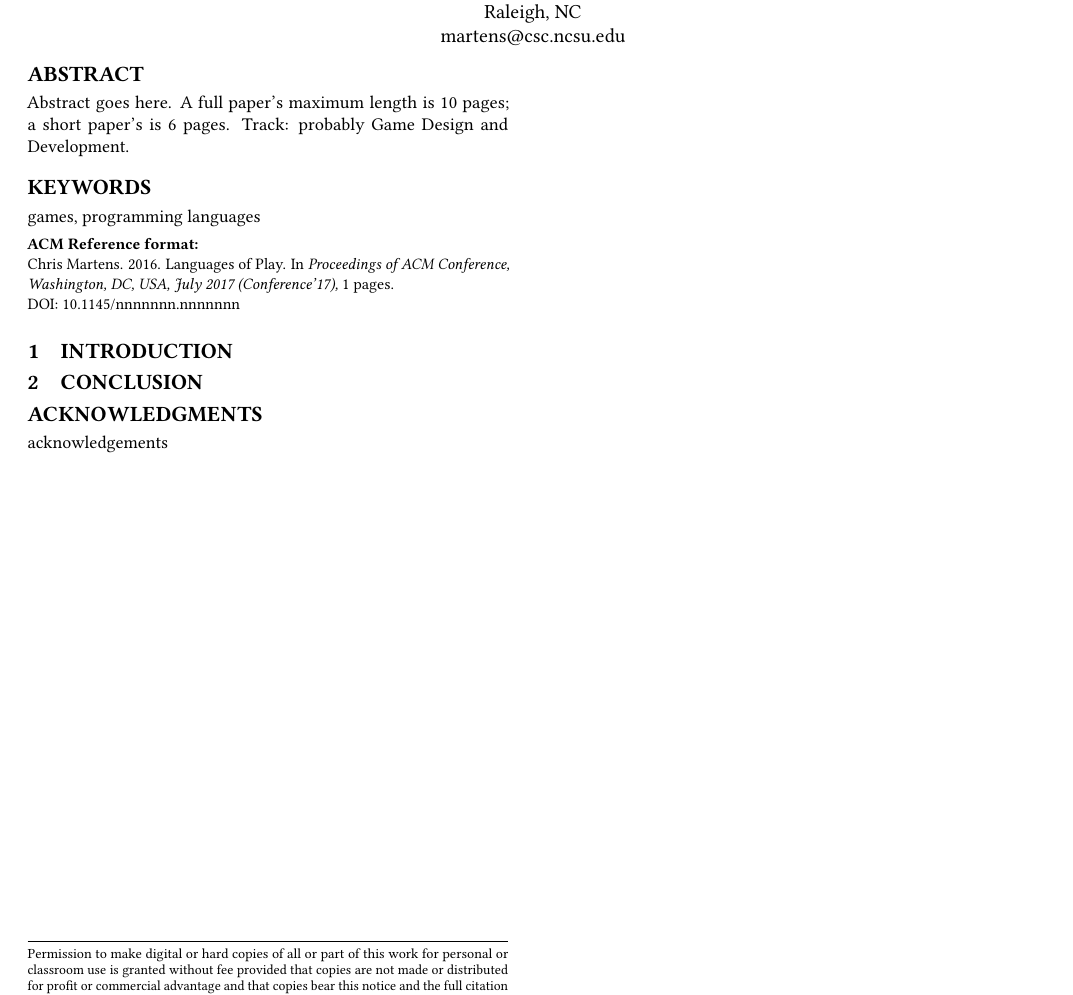
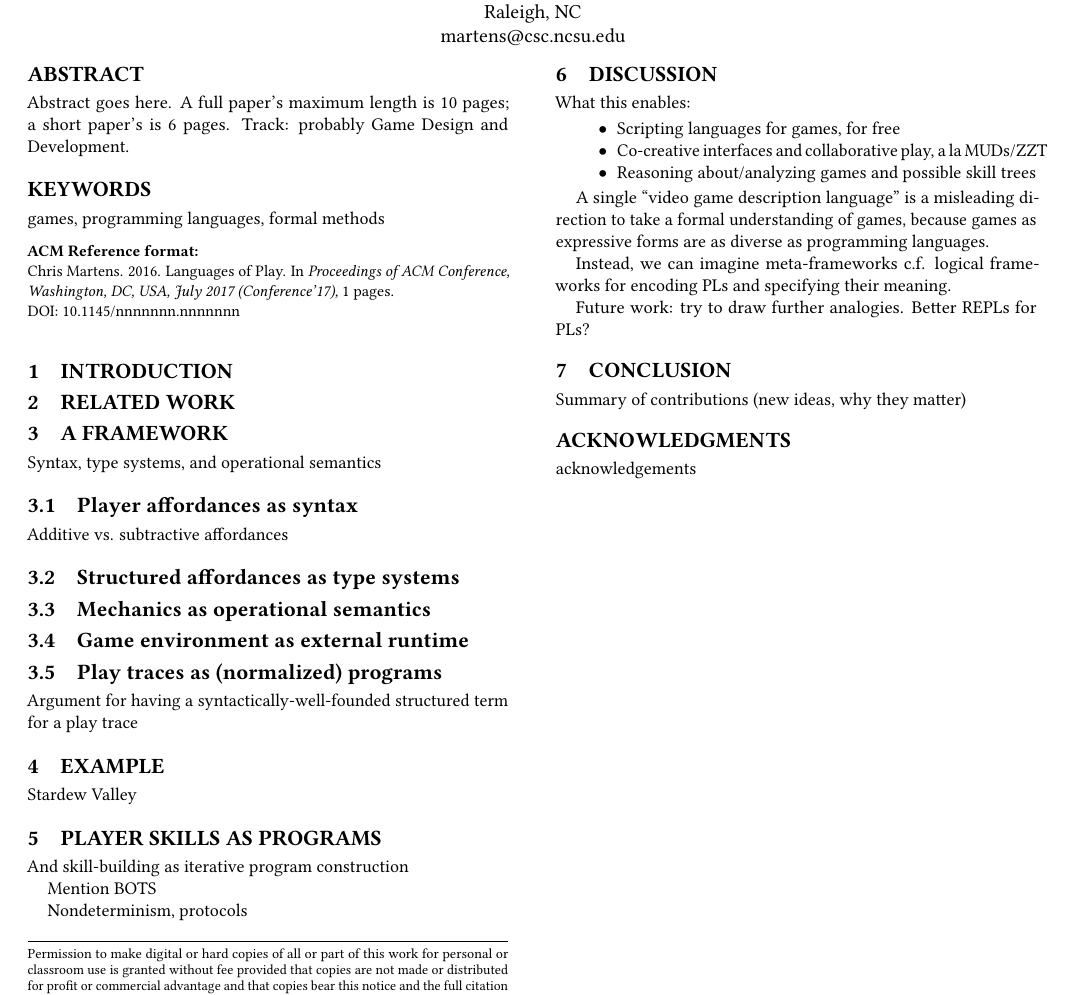
Before and after one commit to chrisamaphone/games-as-pls, a LaTeX paper (fdg2017/main.tex): part of the page, cut so that both start at the same text. Compiled offline with pdfLaTeX.

Commit message:
ported outline from gdoc

```diff
--- a/fdg2017/main.tex
+++ b/fdg2017/main.tex
@@ -49,13 +49,66 @@ paper's is 6 pages. Track: probably Game Design and Development.
 \end{abstract}
 
 
-\keywords{games, programming languages}
+\keywords{games, programming languages, formal methods}
 
 \maketitle
 
 \section{Introduction}
 
+\section{Related Work}
+
+\section{A Framework}
+
+  Syntax, type systems, and operational semantics
+
+  \subsection{Player affordances as syntax}
+
+  Additive vs. subtractive affordances
+
+  \subsection{Structured affordances as type systems}
+
+  \subsection{Mechanics as operational semantics}
+
+  \subsection{Game environment as external runtime}
+
+  \subsection{Play traces as (normalized) programs}
+
+  Argument for having a syntactically-well-founded structured term for a
+  play trace
+
+\section{Example}
+
+Stardew Valley
+
+\section{Player skills as programs}
+
+And skill-building as iterative program construction
+
+Mention BOTS
+
+Nondeterminism, protocols
+
+\section{Discussion}
+
+  What this enables:
+  \begin{itemize}
+  \item Scripting languages for games, for free
+  \item Co-creative interfaces and collaborative play, a la MUDs/ZZT
+  \item Reasoning about/analyzing games and possible skill trees
+  \end{itemize}
+
+  A single ``video game description language'' is a misleading direction to
+  take a formal understanding of games, because games as expressive forms
+  are as diverse as programming languages.
+
+  Instead, we can imagine meta-frameworks c.f. logical frameworks for
+  encoding PLs and specifying their meaning.
+
+  Future work: try to draw further analogies. Better REPLs for PLs?
+
 \section{Conclusion}
+
+  Summary of contributions (new ideas, why they matter)
 
 \begin{acks}
   acknowledgements
```
